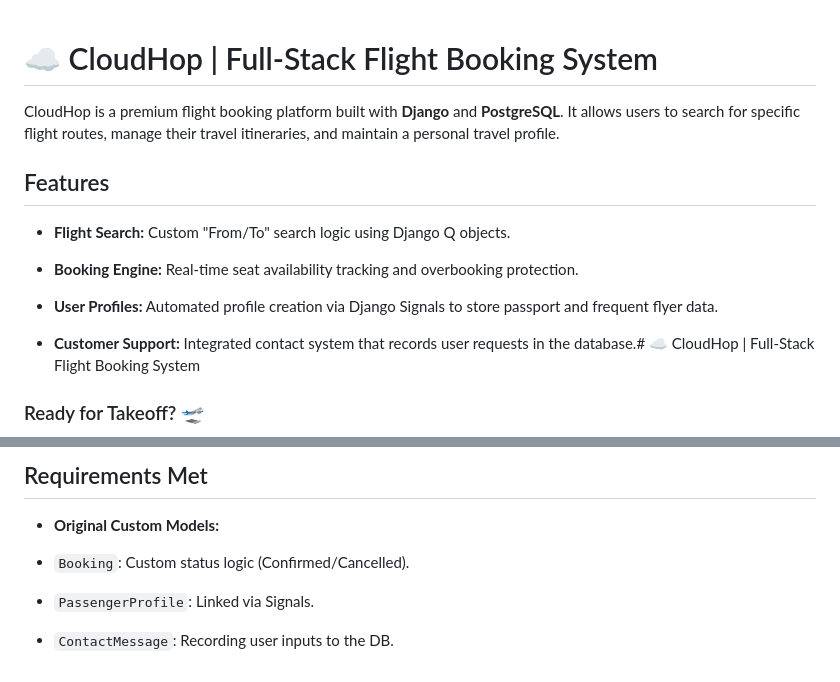
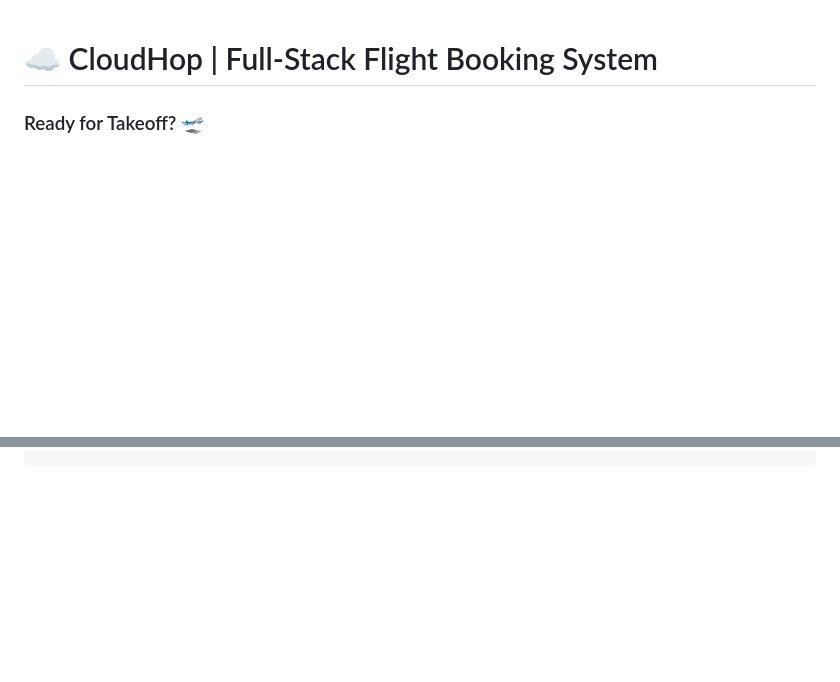
Before and after one commit to Saikou813/CloudHop, a Markdown page: README.md, 2 parts joined by grey strips. GitHub-like rendering; blank space fills up the shorter version.

```diff
--- a/README.md
+++ b/README.md
@@ -1,16 +1,4 @@
 # ☁️ CloudHop | Full-Stack Flight Booking System
-
-CloudHop is a premium flight booking platform built with **Django** and **PostgreSQL**. It allows users to search for specific flight routes, manage their travel itineraries, and maintain a personal travel profile.
-
-## Features
-
-- **Flight Search:** Custom "From/To" search logic using Django Q objects.
-
-- **Booking Engine:** Real-time seat availability tracking and overbooking protection.
-
-- **User Profiles:** Automated profile creation via Django Signals to store passport and frequent flyer data.
-
-- **Customer Support:** Integrated contact system that records user requests in the database.# ☁️ CloudHop | Full-Stack Flight Booking System
 
 ### Ready for Takeoff? 🛫
 
@@ -132,9 +90,0 @@ This project was developed in an **Authentic Adaptive Collaboration** with an AI
-## Requirements Met
-
-- **Original Custom Models:**
-
-- `Booking`: Custom status logic (Confirmed/Cancelled).
-
-- `PassengerProfile`: Linked via Signals.
-
-- `ContactMessage`: Recording user inputs to the DB.
```
Also changed, not shown: other parts of README.md (+33 -62 lines), docs/images/screenshots/kanban-1.png (added).
